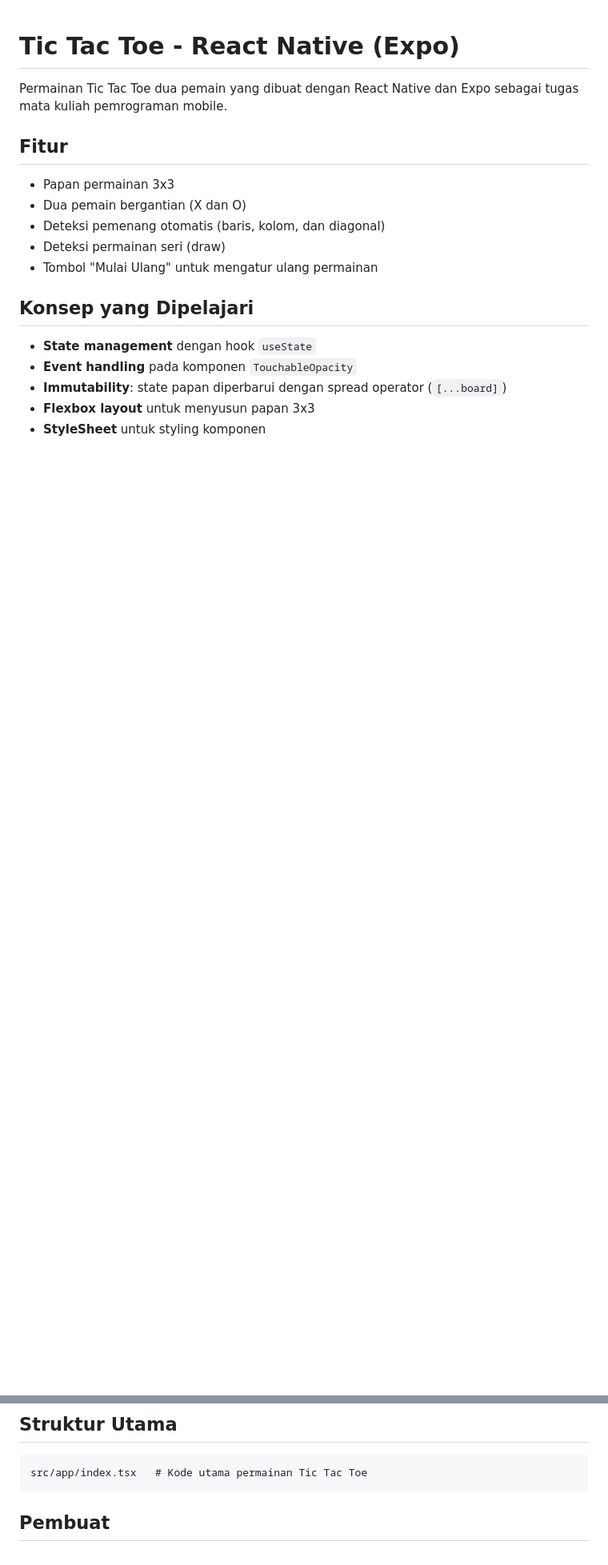
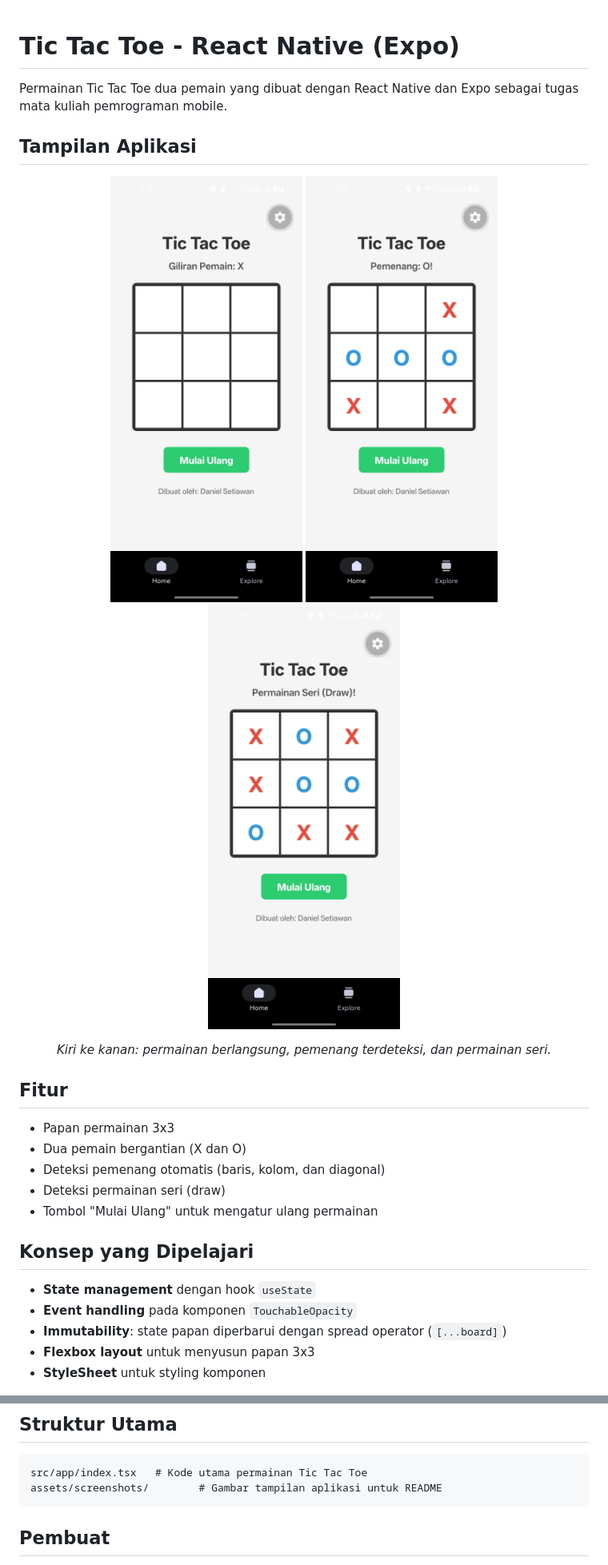
Before and after one commit to danielsetiawan2403/Tic-Tac-Toe-Game, a Markdown page: README.md, 2 parts joined by grey strips. Shown at 80% size. Drawn GitHub-style; pictures changed too: assets/images/gameplay.jpeg (added), assets/images/menang.jpeg (added), assets/images/seri.jpeg (added); blank space fills up the shorter version.

Commit message:
revisi readme

````diff
--- a/README.md
+++ b/README.md
@@ -1,6 +1,18 @@
 # Tic Tac Toe - React Native (Expo)
 
 Permainan Tic Tac Toe dua pemain yang dibuat dengan React Native dan Expo sebagai tugas mata kuliah pemrograman mobile.
+
+## Tampilan Aplikasi
+
+<p align="center">
+  <img src="assets/images/gameplay.jpeg" alt="Permainan berlangsung" width="240" />
+  <img src="assets/images/menang.jpeg" alt="Pemain menang" width="240" />
+  <img src="assets/images/seri.jpeg" alt="Permainan seri" width="240" />
+</p>
+
+<p align="center">
+  <em>Kiri ke kanan: permainan berlangsung, pemenang terdeteksi, dan permainan seri.</em>
+</p>
 
 ## Fitur
 
@@ -47,6 +59,7 @@ Prasyarat: Node.js, npm, dan aplikasi **Expo Go** di HP (Android/iOS).
 
 ```
 src/app/index.tsx   # Kode utama permainan Tic Tac Toe
+assets/screenshots/        # Gambar tampilan aplikasi untuk README
 ```
 
 ## Pembuat
````
Also changed, not shown: other parts of README.md (+1 -1 lines), 2 other files.
